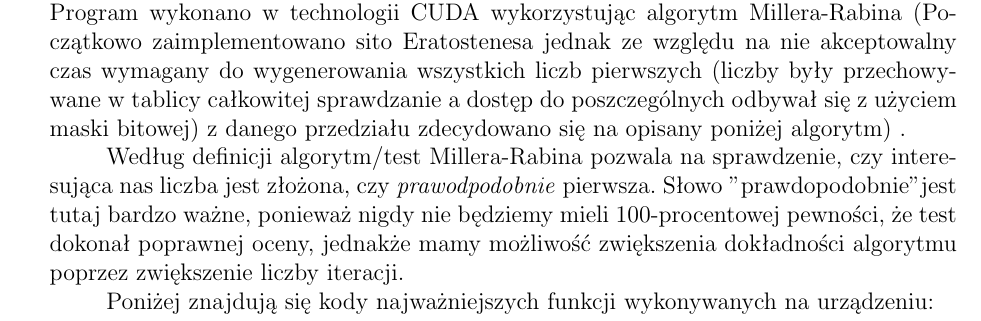
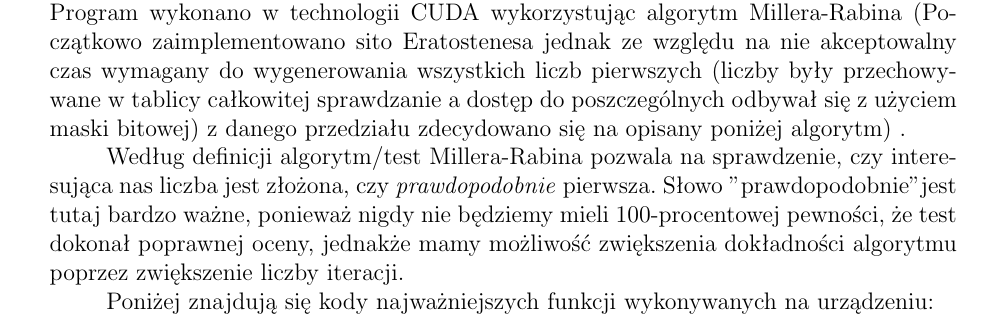
Before and after one commit to wjch-krl/prir, a LaTeX document (KrolWojciech-KieruczenkoMaciej/zad3/dok.tex): part of page 1 of 3, cut so that both start at the same text. Compiled offline with pdfLaTeX.

Commit message:
jakies pierdoły

```diff
--- a/KrolWojciech-KieruczenkoMaciej/zad3/dok.tex
+++ b/KrolWojciech-KieruczenkoMaciej/zad3/dok.tex
@@ -67,7 +67,7 @@ Grupa 6 & Wojciech Król, Maciej Kieruczenko & \ddmmyyyydate\today \tabularnewli
 
 Ćwiczenie polegało na przetestowaniu podanej bazy dużych liczb w celu sprawdzenia, które z nich należą do zbioru liczb pierwszych, a które do zbioru liczb złożonych. Program wykonano w technologii CUDA wykorzystując algorytm Millera-Rabina (Początkowo zaimplementowano sito Eratostenesa jednak ze względu na nie akceptowalny czas wymagany do wygenerowania wszystkich liczb pierwszych (liczby były przechowywane w tablicy całkowitej sprawdzanie a dostęp do poszczególnych odbywał się z użyciem maski bitowej) z danego przedziału zdecydowano się na opisany poniżej algorytm) .
 
-Według definicji algorytm/test Millera-Rabina pozwala na sprawdzenie, czy interesująca nas liczba jest złożona, czy \textit{prawodpodobnie} pierwsza. Słowo "prawdopodobnie" jest tutaj bardzo ważne, ponieważ nigdy nie będziemy mieli 100-procentowej pewności, że test dokonał poprawnej oceny, jednakże mamy możliwość zwiększenia dokładności algorytmu poprzez zwiększenie liczby iteracji.
+Według definicji algorytm/test Millera-Rabina pozwala na sprawdzenie, czy interesująca nas liczba jest złożona, czy \textit{prawdopodobnie} pierwsza. Słowo "prawdopodobnie" jest tutaj bardzo ważne, ponieważ nigdy nie będziemy mieli 100-procentowej pewności, że test dokonał poprawnej oceny, jednakże mamy możliwość zwiększenia dokładności algorytmu poprzez zwiększenie liczby iteracji.
 
 Poniżej znajdują się kody najważniejszych funkcji wykonywanych na urządzeniu:
 \begin{lstlisting}
```
Also changed, not shown: 2 other files.
